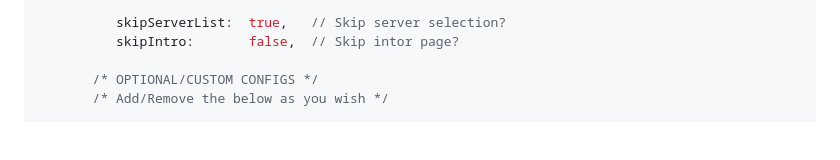
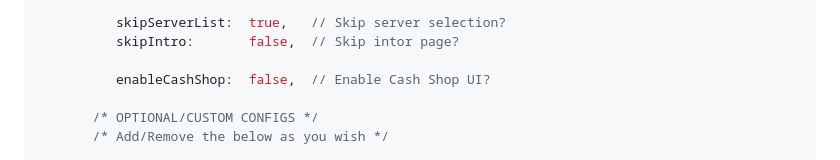
Before and after one commit to techguru536/roBrowserLegacy, a Markdown page: doc/Start.md, the part around the change. GitHub-like rendering; blank space fills up the shorter version.

```diff
--- a/doc/Start.md
+++ b/doc/Start.md
@@ -90,6 +90,8 @@ function initialize() {
           skipServerList:  true,   // Skip server selection?
           skipIntro:       false,  // Skip intor page?
 
+          enableCashShop:  false,  // Enable Cash Shop UI?
+
        /* OPTIONAL/CUSTOM CONFIGS */
        /* Add/Remove the below as you wish */
 
```
